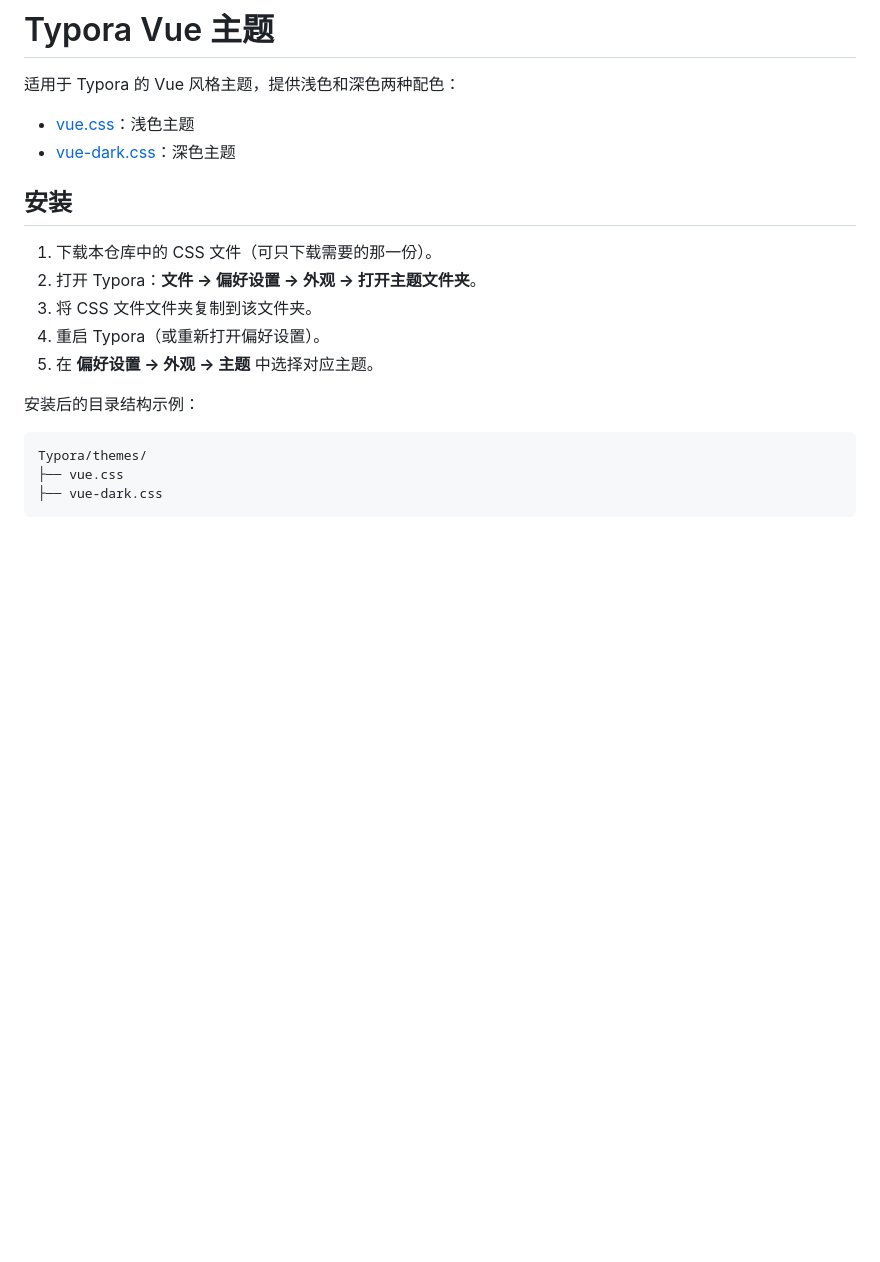
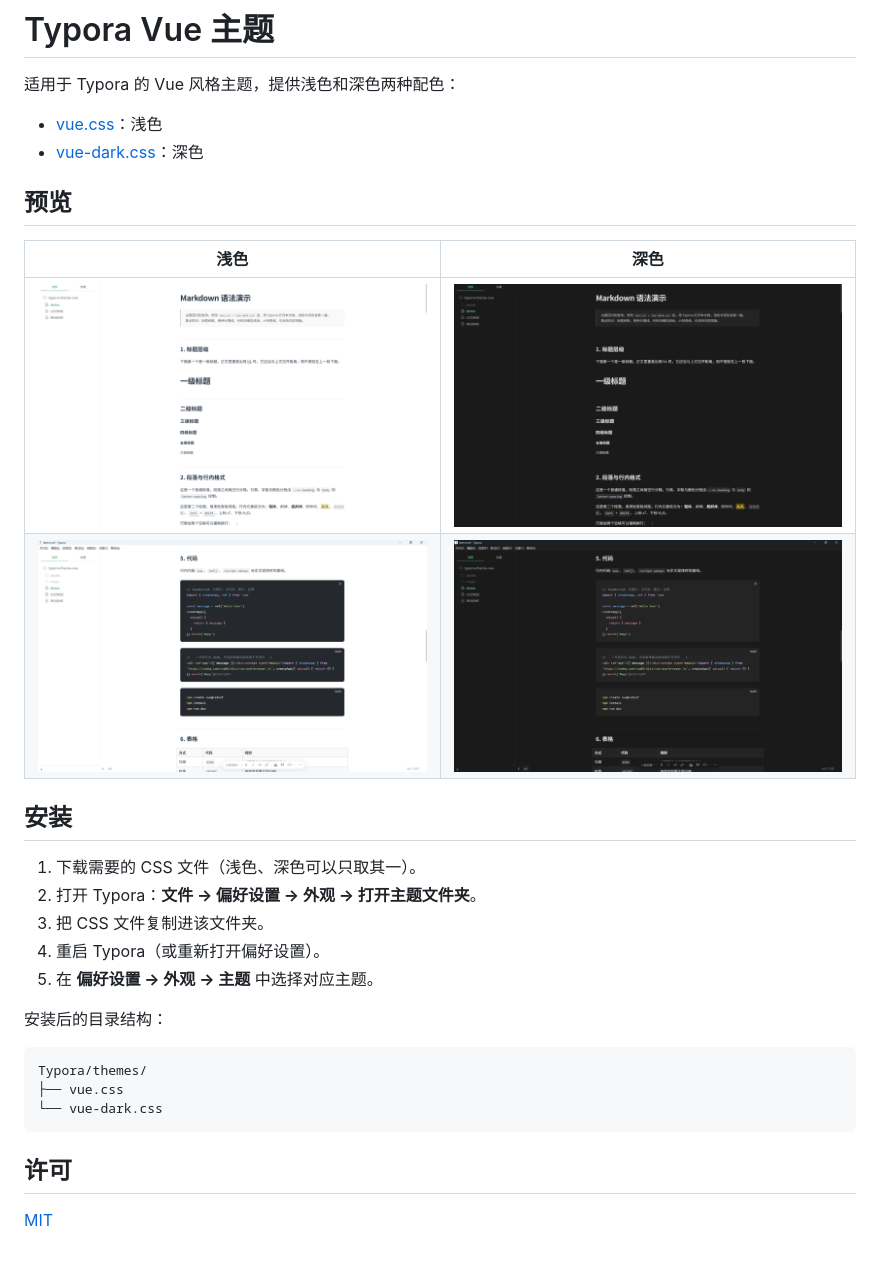
Before and after one commit to hnugreycrow/typora-theme-vue, a Markdown page: README.md, the part around the change. GitHub-like rendering; pictures changed too: assets/preview-dark-code.png (added), assets/preview-dark.png (added), assets/preview-light-code.png (added); blank space fills up the shorter version.

````diff
--- a/README.md
+++ b/README.md
@@ -2,21 +2,32 @@
 
 适用于 Typora 的 Vue 风格主题，提供浅色和深色两种配色：
 
-- [vue.css](vue.css)：浅色主题
-- [vue-dark.css](vue-dark.css)：深色主题
+- [vue.css](vue.css)：浅色
+- [vue-dark.css](vue-dark.css)：深色
+
+## 预览
+
+| 浅色 | 深色 |
+| :---: | :---: |
+| ![浅色主题：正文与标题](assets/preview-light.png) | ![深色主题：正文与标题](assets/preview-dark.png) |
+| ![浅色主题：代码与表格](assets/preview-light-code.png) | ![深色主题：代码与表格](assets/preview-dark-code.png) |
 
 ## 安装
 
-1. 下载本仓库中的 CSS 文件（可只下载需要的那一份）。
+1. 下载需要的 CSS 文件（浅色、深色可以只取其一）。
 2. 打开 Typora：**文件 → 偏好设置 → 外观 → 打开主题文件夹**。
-3. 将 CSS 文件文件夹复制到该文件夹。
+3. 把 CSS 文件复制进该文件夹。
 4. 重启 Typora（或重新打开偏好设置）。
 5. 在 **偏好设置 → 外观 → 主题** 中选择对应主题。
 
-安装后的目录结构示例：
+安装后的目录结构：
 
 ```text
 Typora/themes/
 ├── vue.css
-├── vue-dark.css
+└── vue-dark.css
 ```
+
+## 许可
+
+[MIT](LICENSE)
````
Also changed, not shown: demo.md (added, +155 -0 lines).
